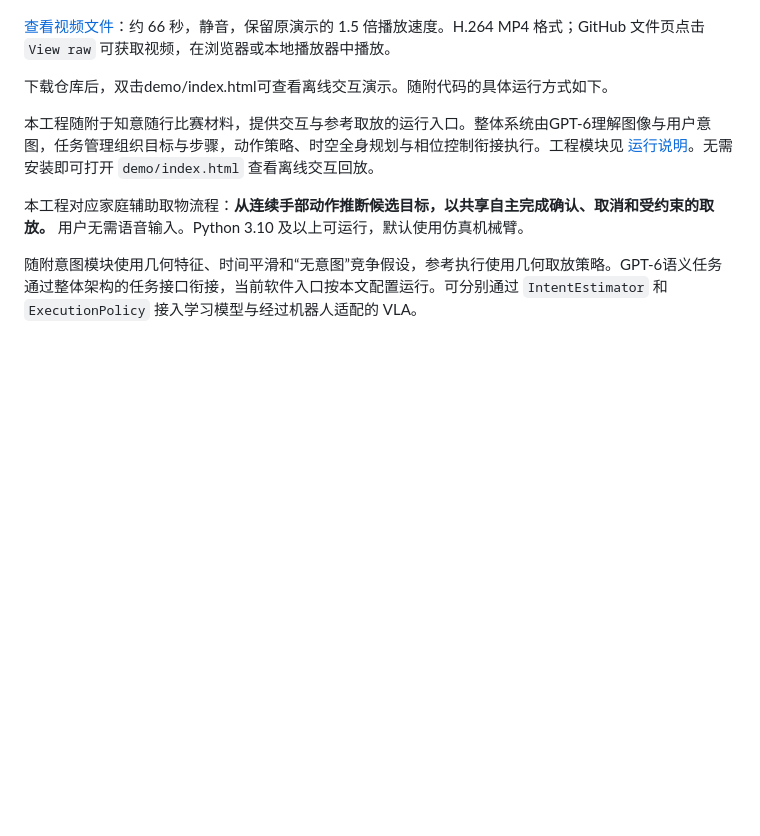
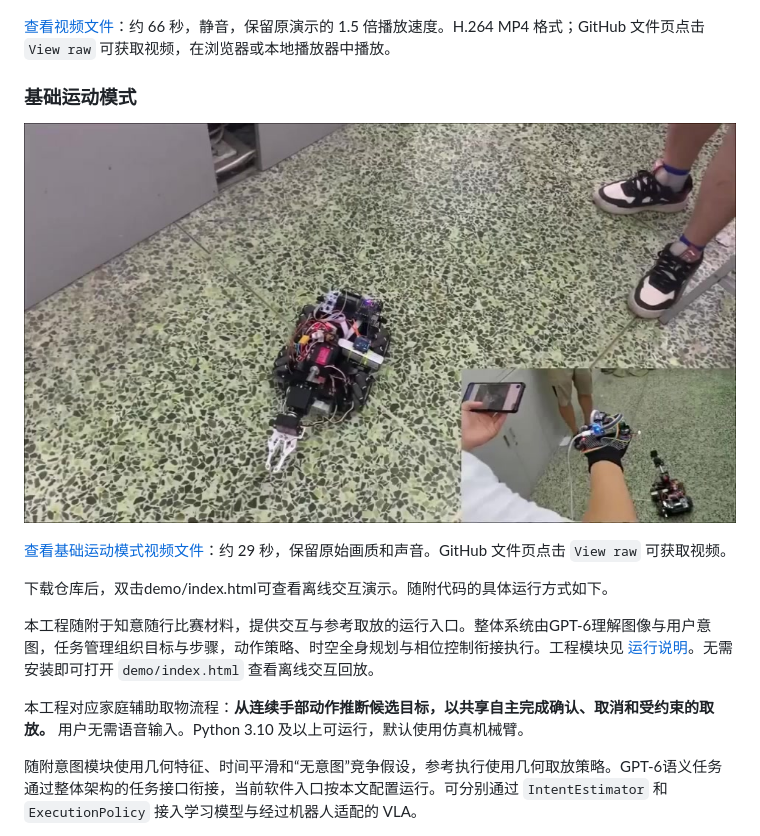
Before and after one commit to txwang-tju/RoboFlex, a Markdown page: README.md, the part around the change. Rendered like a GitHub page; pictures changed too: assets/basic-motion-poster.jpg (added); blank space fills up the shorter version.

Commit message:
Add basic motion demo video and homepage entry

```diff
--- a/README.md
+++ b/README.md
@@ -11,6 +11,12 @@
 [![查看原型实拍视频文件](assets/robot-demo-poster.jpg)](media/robot-demo.mp4)
 
 [查看视频文件](media/robot-demo.mp4)：约 66 秒，静音，保留原演示的 1.5 倍播放速度。H.264 MP4 格式；GitHub 文件页点击 `View raw` 可获取视频，在浏览器或本地播放器中播放。
+
+### 基础运动模式
+
+[![查看基础运动模式视频](assets/basic-motion-poster.jpg)](media/basic-motion.mp4)
+
+[查看基础运动模式视频文件](media/basic-motion.mp4)：约 29 秒，保留原始画质和声音。GitHub 文件页点击 `View raw` 可获取视频。
 
 下载仓库后，双击demo/index.html可查看离线交互演示。随附代码的具体运行方式如下。
 
```
Also changed, not shown: 1 other file.
